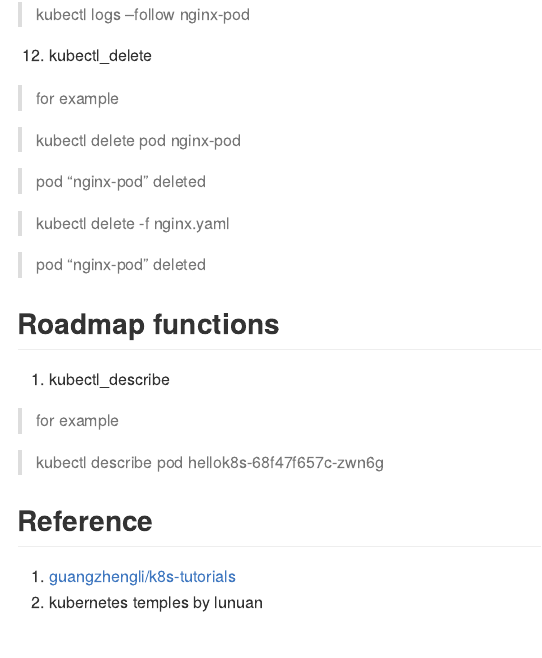
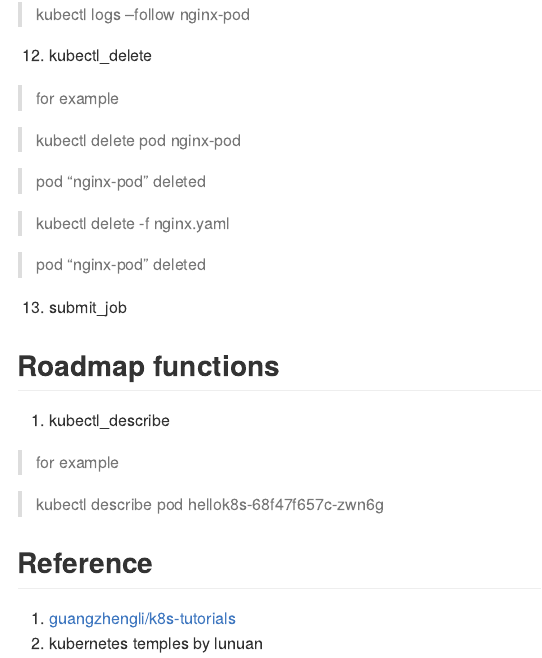
Before and after one commit to rainoffallingstar/beaverdown, an R Markdown document (README.Rmd): the page in a window 1100 px wide, from 1700 px down. The pictures show the output file README.md that the author committed with the source, drawn offline in the style of GitHub.

Commit message:
update readme

```diff
--- a/README.Rmd
+++ b/README.Rmd
@@ -103,6 +103,8 @@ a beaver worker for dealing with k8s/k3s events in R (under developing)
 
 > pod "nginx-pod" deleted
 
+13. submit_job
+
 ## Roadmap functions
 
 1.  kubectl_describe
```
Also changed, not shown: README.md.
